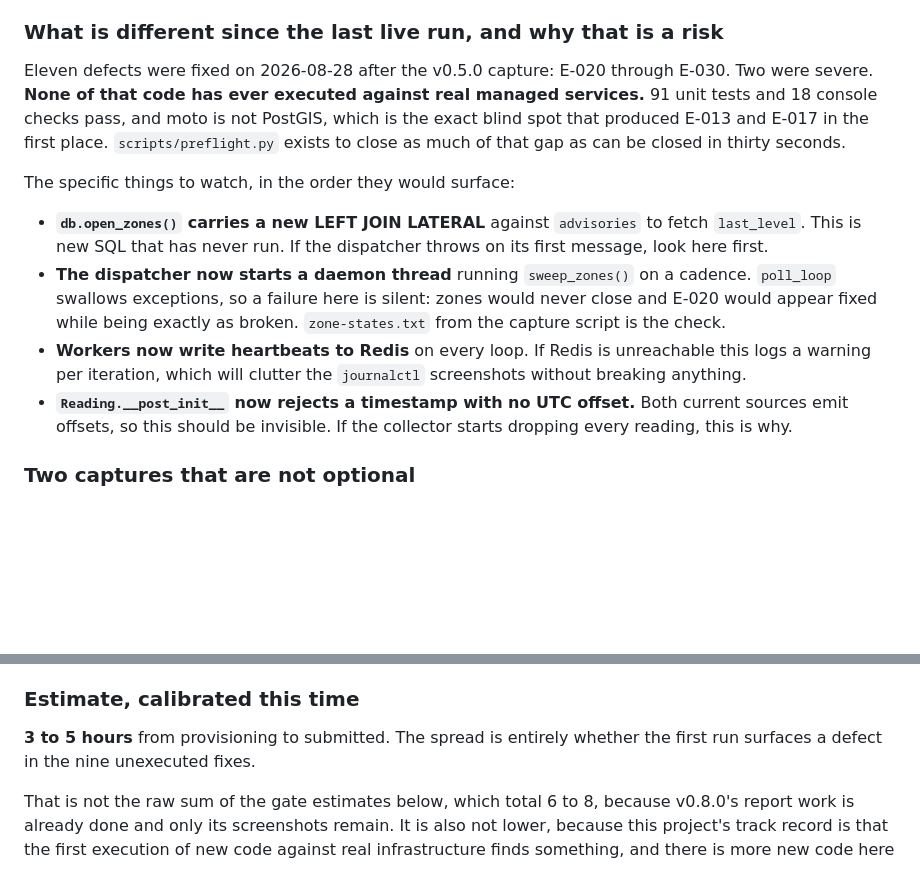
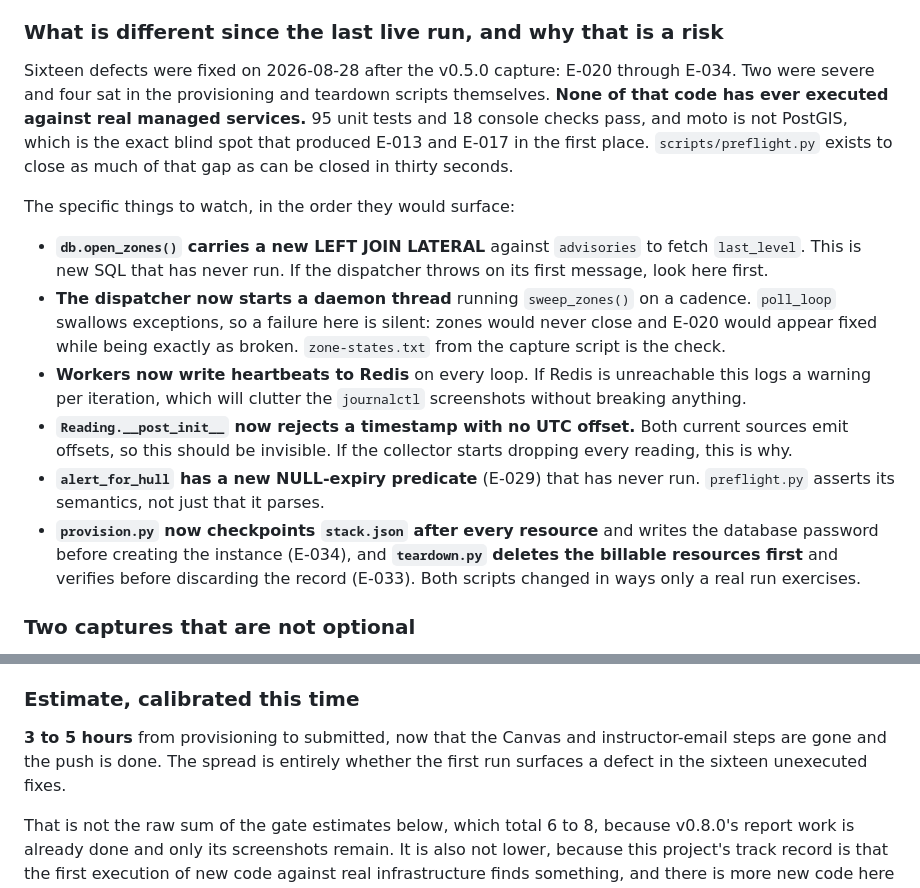
Before and after one commit to brianonieal/Curbline, a Markdown page: VERSION_ROADMAP.md, 2 parts joined by grey strips. Rendered like a GitHub page; blank space fills up the shorter version.

Commit message:
Roadmap: correct the risk section to what is actually unexecuted
It still said eleven defects and 91 tests. Sixteen were fixed today,
E-020 through E-034, and four of those are in provision.py and
teardown.py themselves, which the earlier text did not mention at all.

Adds the two newest never-executed paths to the watch list: the
alert_for_hull NULL-expiry predicate from E-029, and the provisioning and
teardown changes from E-033 and E-034, which only a real run exercises.

Co-Authored-By: Claude Sonnet 4.6 <noreply@anthropic.com>
Claude-Session: https://claude.ai/code/session_01TJAwkznLRro9RkqoecECKN

```diff
--- a/VERSION_ROADMAP.md
+++ b/VERSION_ROADMAP.md
@@ -51,12 +51,13 @@ efficient shape is one window that satisfies all four and ends in teardown.
 
 ### What is different since the last live run, and why that is a risk
 
-Eleven defects were fixed on 2026-08-28 after the v0.5.0 capture: E-020 through
-E-030. Two were severe. **None of that code has ever executed against real
-managed services.** 91 unit tests and 18 console checks pass, and moto is not
-PostGIS, which is the exact blind spot that produced E-013 and E-017 in the
-first place. `scripts/preflight.py` exists to close as much of that gap as can
-be closed in thirty seconds.
+Sixteen defects were fixed on 2026-08-28 after the v0.5.0 capture: E-020
+through E-034. Two were severe and four sat in the provisioning and teardown
+scripts themselves. **None of that code has ever executed against real managed
+services.** 95 unit tests and 18 console checks pass, and moto is not PostGIS,
+which is the exact blind spot that produced E-013 and E-017 in the first place.
+`scripts/preflight.py` exists to close as much of that gap as can be closed in
+thirty seconds.
 
 The specific things to watch, in the order they would surface:
 
@@ -73,6 +74,13 @@ The specific things to watch, in the order they would surface:
 - **`Reading.__post_init__` now rejects a timestamp with no UTC offset.** Both
   current sources emit offsets, so this should be invisible. If the collector
   starts dropping every reading, this is why.
+- **`alert_for_hull` has a new NULL-expiry predicate** (E-029) that has never
+  run. `preflight.py` asserts its semantics, not just that it parses.
+- **`provision.py` now checkpoints `stack.json` after every resource** and
+  writes the database password before creating the instance (E-034), and
+  **`teardown.py` deletes the billable resources first** and verifies before
+  discarding the record (E-033). Both scripts changed in ways only a real run
+  exercises.
 
 ### Two captures that are not optional
 
@@ -90,8 +98,9 @@ than only in unit tests. Check both by eye before teardown:
 
 ### Estimate, calibrated this time
 
-**3 to 5 hours** from provisioning to submitted. The spread is entirely whether
-the first run surfaces a defect in the nine unexecuted fixes.
+**3 to 5 hours** from provisioning to submitted, now that the Canvas and
+instructor-email steps are gone and the push is done. The spread is entirely
+whether the first run surfaces a defect in the sixteen unexecuted fixes.
 
 That is not the raw sum of the gate estimates below, which total 6 to 8, because
 v0.8.0's report work is already done and only its screenshots remain. It is also
```
